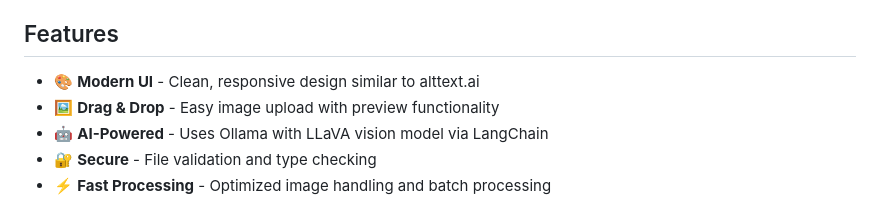
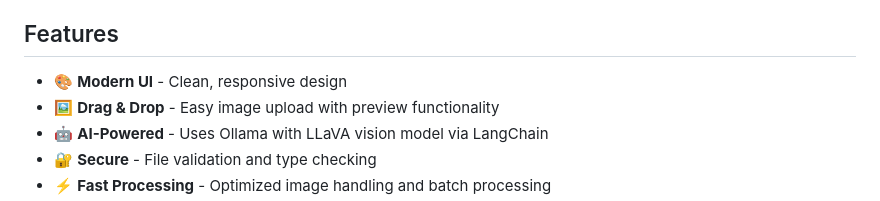
Before and after one commit to cjbarker/alt-text-ai, a Markdown page: README.md, the part around the change. Drawn GitHub-style.

```diff
--- a/README.md
+++ b/README.md
@@ -4,7 +4,7 @@ An intelligent web application that generates descriptive alt text for images us
 
 ## Features
 
-- 🎨 **Modern UI** - Clean, responsive design similar to alttext.ai
+- 🎨 **Modern UI** - Clean, responsive design
 - 🖼️ **Drag & Drop** - Easy image upload with preview functionality
 - 🤖 **AI-Powered** - Uses Ollama with LLaVA vision model via LangChain
 - 🔐 **Secure** - File validation and type checking
```
